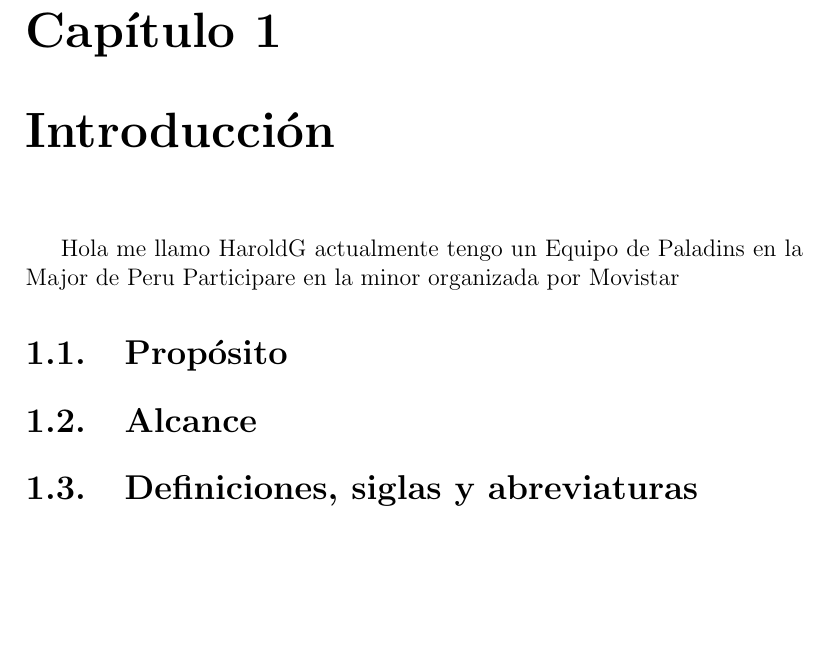
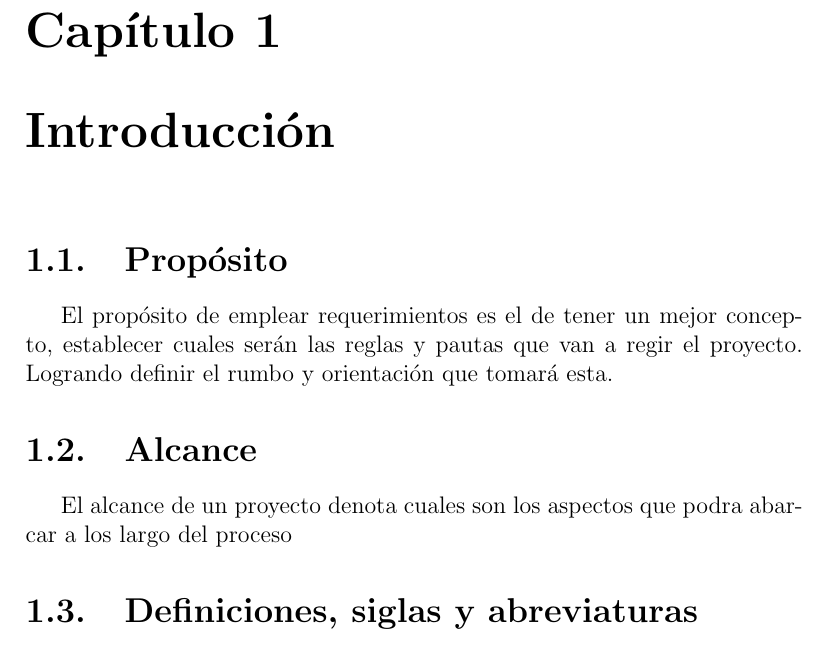
Before and after one commit to HaroldG-RedField29/CursoIngReq-3C24-2019-2, a LaTeX document (1.Requerimientos/Requerimientos.tex, which reads 1.Requerimientos/capitulos/1_0_introduccion.tex): part of page 6 of 16, cut so that both start at the same text, the shorter picture padded with empty space. Compiled offline with pdfLaTeX.

Commit message:
actualizacion

```diff
--- a/1.Requerimientos/capitulos/1_0_introduccion.tex
+++ b/1.Requerimientos/capitulos/1_0_introduccion.tex
@@ -1,10 +1,9 @@
 \chapter{Introducción}
-Hola me llamo HaroldG actualmente tengo un Equipo de Paladins en la Major de Peru
-Participare en la minor organizada por Movistar
+
 \section{Propósito}
-
+El propósito de emplear requerimientos es el de tener un mejor concepto, establecer cuales serán las reglas y pautas que van a regir el proyecto. Logrando definir el rumbo y orientación que tomará esta.
 \section{Alcance}
-
+El alcance de un proyecto denota cuales son los aspectos que podra abarcar a los largo del proceso
 \section{Definiciones, siglas y abreviaturas}
 
 \section{Referencias}
```
